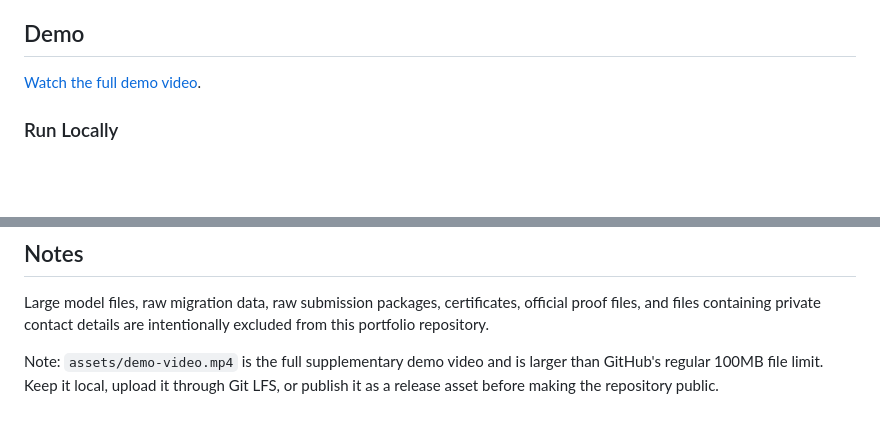
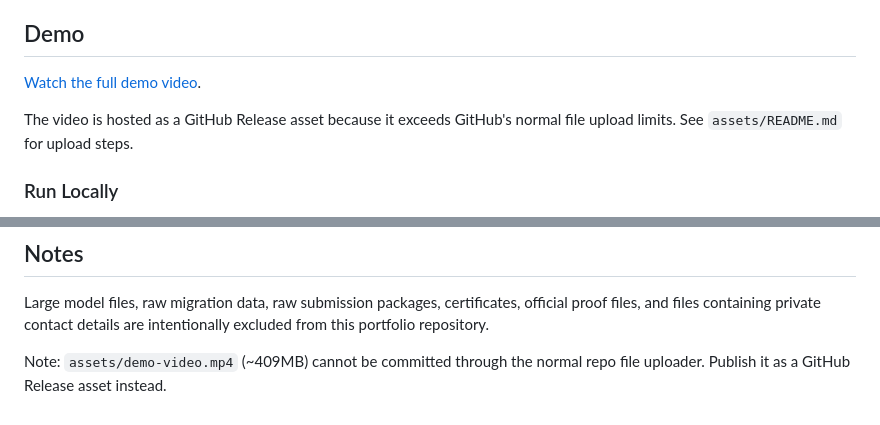
Before and after one commit to H-Lab-Works/urban-constellation-agent, a Markdown page: README.md, 2 parts joined by grey strips. GitHub-like rendering; blank space fills up the shorter version.

```diff
--- a/README.md
+++ b/README.md
@@ -15,7 +15,9 @@ This repository is a portfolio-ready version of **Urban Constellation**. It focu
 
 ## Demo
 
-[Watch the full demo video](assets/demo-video.mp4).
+[Watch the full demo video](https://github.com/H-Lab-Works/urban-constellation-agent/releases/tag/demo-video-v1).
+
+The video is hosted as a GitHub Release asset because it exceeds GitHub's normal file upload limits. See `assets/README.md` for upload steps.
 
 ### Run Locally
 
@@ -154,4 +156,4 @@ The project won a third prize in the China Graduate Smart City Technology and Cr
 
 Large model files, raw migration data, raw submission packages, certificates, official proof files, and files containing private contact details are intentionally excluded from this portfolio repository.
 
-Note: `assets/demo-video.mp4` is the full supplementary demo video and is larger than GitHub's regular 100MB file limit. Keep it local, upload it through Git LFS, or publish it as a release asset before making the repository public.
+Note: `assets/demo-video.mp4` (~409MB) cannot be committed through the normal repo file uploader. Publish it as a GitHub Release asset instead.
```
Also changed, not shown: assets/README.md (added, +13 -0 lines).
